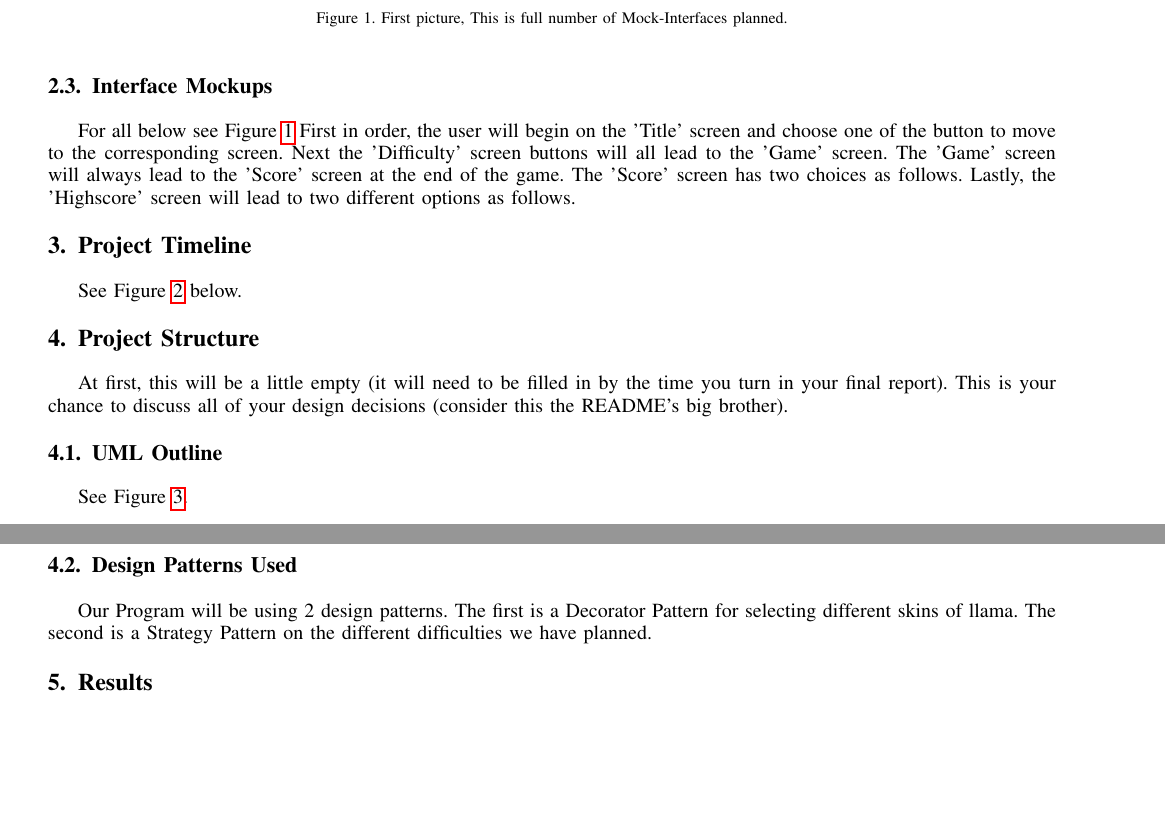
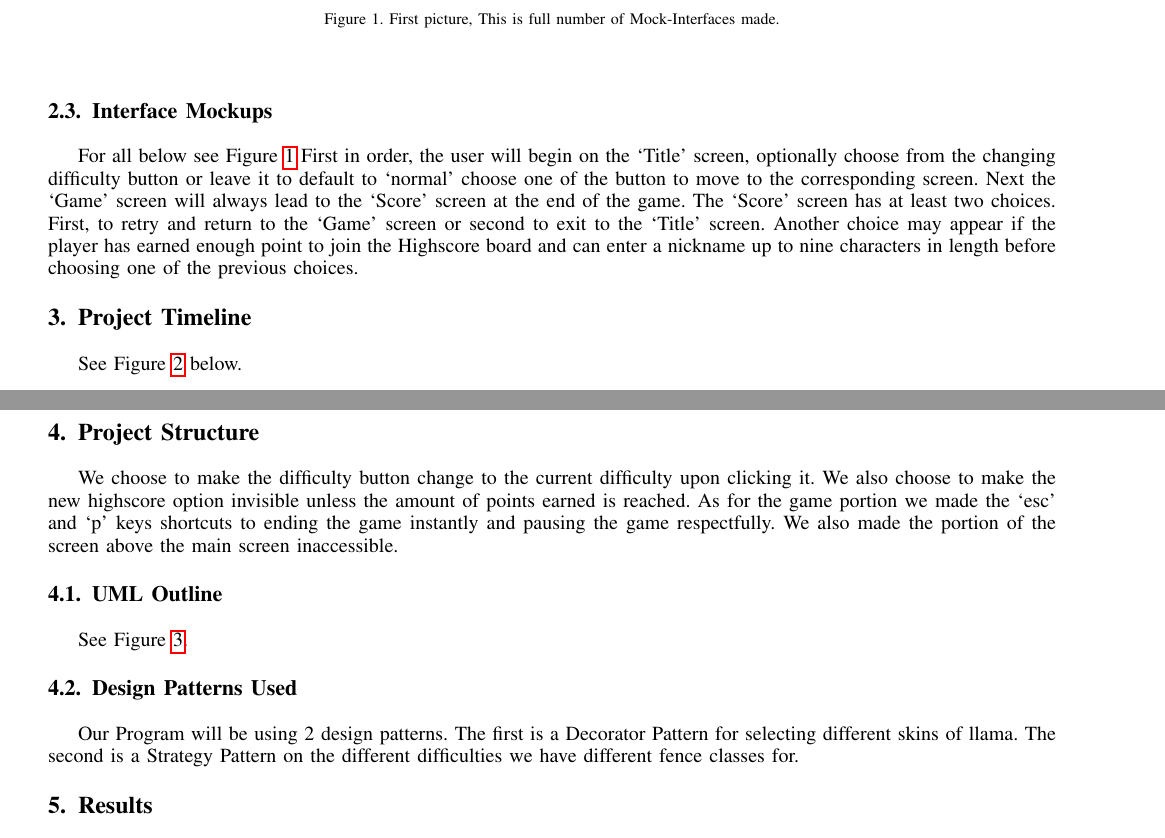
Before and after one commit to andltayl/352Project, a LaTeX paper (Proposal.tex): two parts of pages 3 and 5 of 5 before the commit and two parts of pages 3 and 5 of 6 after it, joined at a grey line, cut so that both start at the same text, the shorter picture padded with empty space. Compiled offline with pdfLaTeX.

Commit message:
updating mockup, and latex file

```diff
--- a/Proposal.tex
+++ b/Proposal.tex
@@ -1,6 +1,6 @@
 \documentclass[10pt,conference,onecolumn,compsoc]{IEEEtran}
 
-
+\usepackage{rotating}
 \usepackage{hyperref}
 \usepackage{enumitem}
 \setlist[itemize]{leftmargin=3 cm}
@@ -14,7 +14,7 @@
 \fi
 
 % *** GRAPHICS RELATED PACKAGES ***
-\usepackage[pdftex]{graphicx}
+% \usepackage[pdftex]{graphicx}
 
 % correct bad hyphenation here
 \hyphenation{op-tical net-works semi-conduc-tor}
@@ -166,17 +167,18 @@ Alternative: The user chooses the "Title" button
 \item[Termination Outcome:] The user will be at the Title screen at case: 1.
 \end{enumerate}
 
+\begin{center}
 \begin{figure}[ht!]
-\includegraphics[height=250px, width=350px]{Mockup.png}
-\caption{First picture, This is full number of Mock-Interfaces planned.}
+\includegraphics[scale = 0.4]{Mockup.png}
+\caption{First picture, This is full number of Mock-Interfaces made.}
 \label{fig:mockup}
 \end{figure}
-
+\end{center}
 
 
 \subsection{Interface Mockups}
 For all below see Figure \ref{fig:mockup}
-First in order, the user will begin on the 'Title' screen and choose one of the button to move to the corresponding screen. Next the 'Difficulty' screen buttons will all lead to the 'Game' screen. The 'Game' screen will always lead to the 'Score' screen at the end of the game. The 'Score' screen has two choices as follows. Lastly, the 'Highscore' screen will lead to two different options as follows.
+First in order, the user will begin on the `Title' screen, optionally choose from the changing difficulty button or leave it to default to `normal' choose one of the button to move to the corresponding screen. Next the `Game' screen will always lead to the `Score' screen at the end of the game. The `Score' screen has at least two choices. First, to retry and return to the `Game' screen or second to exit to the `Title' screen. Another choice may appear if the player has earned enough point to join the Highscore board and can enter a nickname up to nine characters in length before choosing one of the previous choices.
 
 \section{Project Timeline}
 See Figure \ref{fig:timeline} below.
@@ -187,7 +189,8 @@ See Figure \ref{fig:timeline} below.
 \end{figure}
 
 \section{Project Structure}
-At first, this will be a little empty (it will need to be filled in by the time you turn in your final report).  This is your chance to discuss all of your design decisions (consider this the README's big brother).
+We choose to make the difficulty button change to the current difficulty upon clicking it. We also choose to make the new highscore option invisible unless the amount of points earned is reached.
+As for the game portion we made the `esc' and `p' keys shortcuts to ending the game instantly and pausing the game respectfully. We also made the portion of the screen above the main screen inaccessible.
 
 \subsection{UML Outline}
 See Figure \ref{dia}.
@@ -197,10 +200,9 @@ See Figure \ref{dia}.
 \caption{diagram of project using the Decorator Pattern and Strategy Pattern.}
 \label{dia}
-\end{figure}
-
+\end{sidewaysfigure}
 
 \subsection{Design Patterns Used}
-Our Program will be using 2 design patterns. The first is a Decorator Pattern for selecting different skins of llama. The second is a Strategy Pattern on the different difficulties we have planned.
+Our Program will be using 2 design patterns. The first is a Decorator Pattern for selecting different skins of llama. The second is a Strategy Pattern on the different difficulties we have different fence classes for.
 
 \section{Results}
 Leaping Llamas started to really take shape by deliverable 5. Previously, the project was mostly conceptual in nature, however between deliverables 4 and 5 the program really took shape and is a playable, interesting user experience. As the game stands now there are options for 3 different difficulties, a "infinitely" generated level that keeps high scores, and hit detection if the llama hits a barrier.
```
Also changed, not shown: Mockup.png, Proposal.pdf, Proposal.tex (11 more changed lines), 2 other files.
